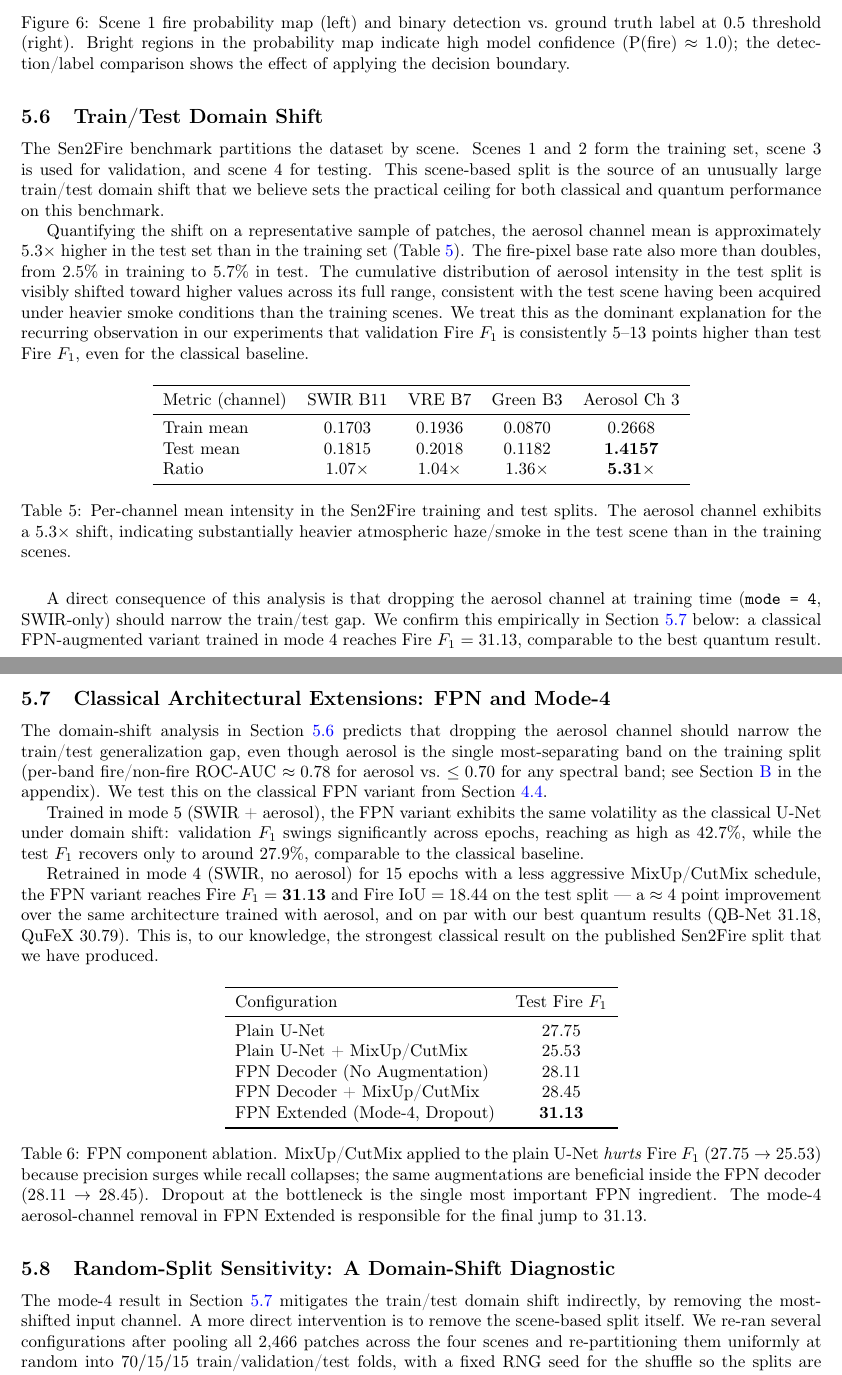
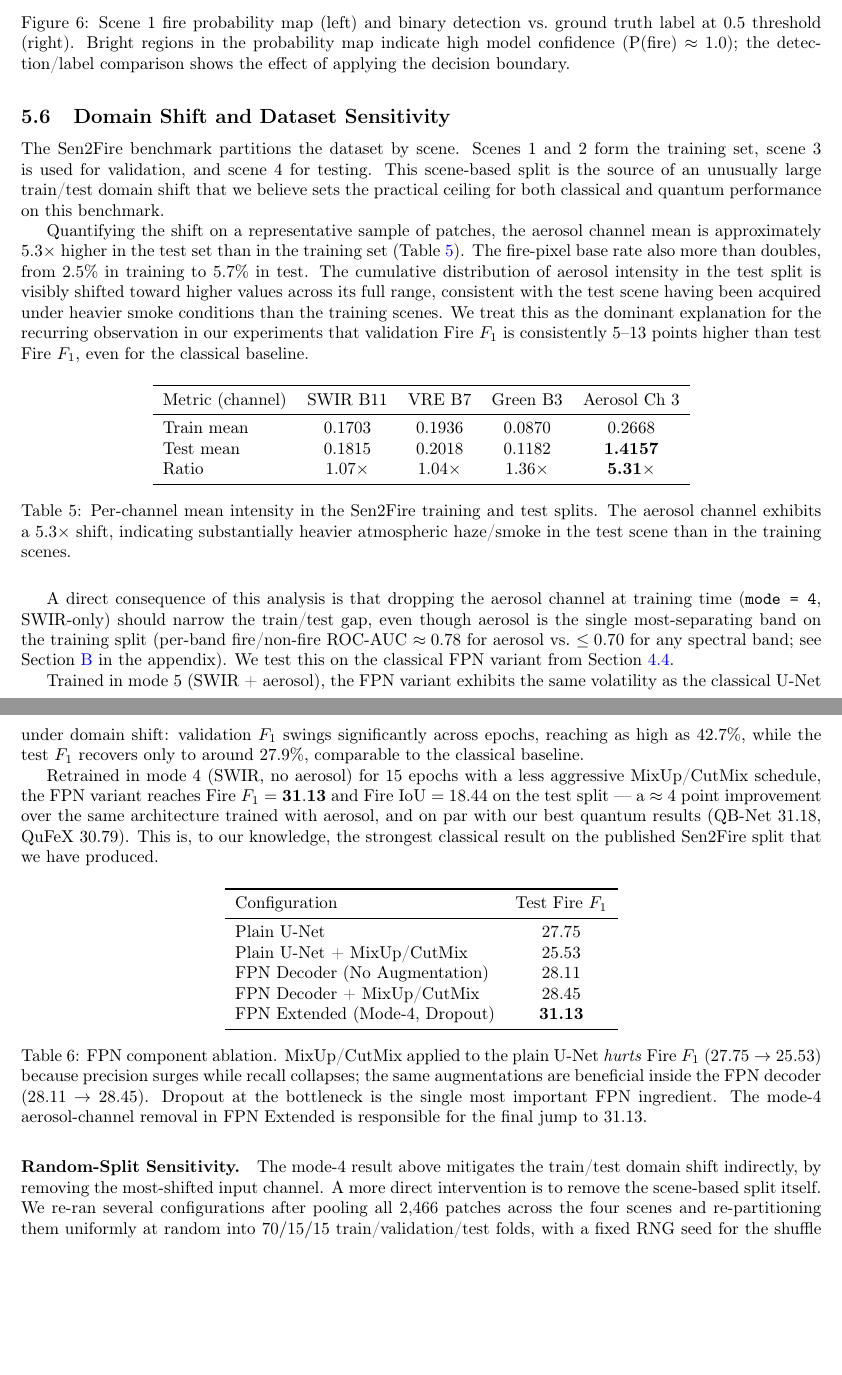
Before and after one commit to jaimanm/QFireNetPaper, a LaTeX paper (main.tex): two parts of pages 11 and 12 of 22, joined at a grey line, cut so that both start at the same text, the shorter picture padded with empty space. Compiled offline with pdfLaTeX.

Commit message:
Merge domain shift sections

```diff
--- a/main.tex
+++ b/main.tex
@@ -316,7 +316,7 @@ To move beyond binary per-patch evaluation, we extended inference to output cont
     \label{fig:probmap}
 \end{figure}
 
-\subsection{Train/Test Domain Shift}
+\subsection{Domain Shift and Dataset Sensitivity}
 \label{sec:domainshift}
 
 The Sen2Fire benchmark partitions the dataset by scene. Scenes~1 and~2 form the training set, scene~3 is used for validation, and scene~4 for testing. This scene-based split is the source of an unusually large train/test domain shift that we believe sets the practical ceiling for both classical and quantum performance on this benchmark.
@@ -338,12 +338,7 @@ Quantifying the shift on a representative sample of patches, the aerosol channel
     \label{tab:domain-shift}
 \end{table}
 
-A direct consequence of this analysis is that dropping the aerosol channel at training time (\texttt{mode = 4}, SWIR-only) should narrow the train/test gap. We confirm this empirically in Section~\ref{sec:fpn-extended} below: a classical FPN-augmented variant trained in mode~4 reaches Fire $F_1 = 31.13$, comparable to the best quantum result.
-
-\subsection{Classical Architectural Extensions: FPN and Mode-4}
-\label{sec:fpn-extended}
-
-The domain-shift analysis in Section~\ref{sec:domainshift} predicts that dropping the aerosol channel should narrow the train/test generalization gap, even though aerosol is the single most-separating band on the training split (per-band fire/non-fire ROC-AUC $\approx 0.78$ for aerosol vs.\ $\le 0.70$ for any spectral band; see Section~\ref{sec:bandaucs} in the appendix). We test this on the classical FPN variant from Section~\ref{sec:fpn-method}.
+A direct consequence of this analysis is that dropping the aerosol channel at training time (\texttt{mode = 4}, SWIR-only) should narrow the train/test gap, even though aerosol is the single most-separating band on the training split (per-band fire/non-fire ROC-AUC $\approx 0.78$ for aerosol vs.\ $\le 0.70$ for any spectral band; see Section~\ref{sec:bandaucs} in the appendix). We test this on the classical FPN variant from Section~\ref{sec:fpn-method}.
 
 Trained in mode 5 (SWIR + aerosol), the FPN variant exhibits the same volatility as the classical U-Net under domain shift: validation $F_1$ swings significantly across epochs, reaching as high as $42.7\%$, while the test $F_1$ recovers only to around $27.9\%$, comparable to the classical baseline.
 
@@ -366,10 +361,8 @@ Retrained in mode 4 (SWIR, no aerosol) for 15 epochs with a less aggressive MixU
     \label{tab:fpn-ablation}
 \end{table}
 
-\subsection{Random-Split Sensitivity: A Domain-Shift Diagnostic}
-\label{sec:randomsplit}
-
-The mode-4 result in Section~\ref{sec:fpn-extended} mitigates the train/test domain shift indirectly, by removing the most-shifted input channel. A more direct intervention is to remove the scene-based split itself. We re-ran several configurations after pooling all $2{,}466$ patches across the four scenes and re-partitioning them uniformly at random into $70/15/15$ train/validation/test folds, with a fixed RNG seed for the shuffle so the splits are reproducible across runs. The result is unambiguous: under iid splits, classical Fire $F_1$ rises by $4$--$9$ points for both U-Net architectures (Table~\ref{tab:random-split}).
+\paragraph{Random-Split Sensitivity.}
+The mode-4 result above mitigates the train/test domain shift indirectly, by removing the most-shifted input channel. A more direct intervention is to remove the scene-based split itself. We re-ran several configurations after pooling all $2{,}466$ patches across the four scenes and re-partitioning them uniformly at random into $70/15/15$ train/validation/test folds, with a fixed RNG seed for the shuffle so the splits are reproducible across runs. The result is unambiguous: under iid splits, classical Fire $F_1$ rises by $4$--$9$ points for both U-Net architectures (Table~\ref{tab:random-split}).
 
 \begin{table}[H]
     \centering
```
Also changed, not shown: main.tex (2 more changed lines).
